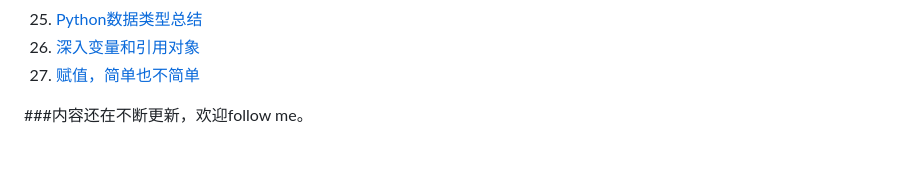
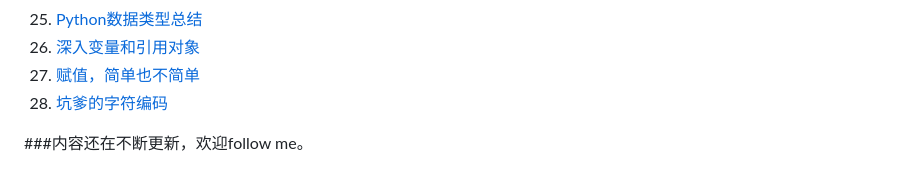
Before and after one commit to qiwsir/ITArticles, a Markdown page: BasicPython/index.md, the part around the change. Rendered like a GitHub page.

```diff
--- a/BasicPython/index.md
+++ b/BasicPython/index.md
@@ -34,5 +34,6 @@
 25. [Python数据类型总结](./125.md)
 26. [深入变量和引用对象](./126.md)
 27. [赋值，简单也不简单](./127.md)
+28. [坑爹的字符编码](./128.md)
 
 ###内容还在不断更新，欢迎follow me。
```
Also changed, not shown: BasicPython/128.md (added, +158 -0 lines), Pictures/12801.png (added), Pictures/12802.png (added).
